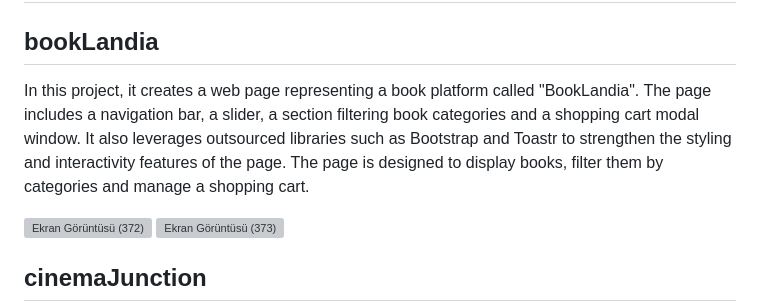
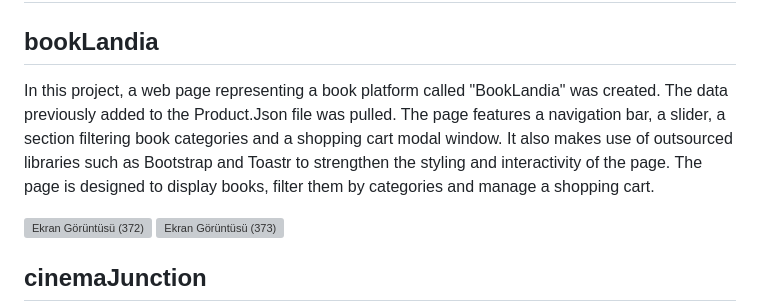
Before and after one commit to kubraacelik/JavaScript-Projects, a Markdown page: README.md, the part around the change. GitHub-like rendering; grey boxes are pictures that could not be loaded.

```diff
--- a/README.md
+++ b/README.md
@@ -1,6 +1,6 @@
 # JavaScript-Projects
 ## bookLandia
-In this project, it creates a web page representing a book platform called "BookLandia". The page includes a navigation bar, a slider, a section filtering book categories and a shopping cart modal window. It also leverages outsourced libraries such as Bootstrap and Toastr to strengthen the styling and interactivity features of the page. The page is designed to display books, filter them by categories and manage a shopping cart.
+In this project, a web page representing a book platform called "BookLandia" was created. The data previously added to the Product.Json file was pulled. The page features a navigation bar, a slider, a section filtering book categories and a shopping cart modal window. It also makes use of outsourced libraries such as Bootstrap and Toastr to strengthen the styling and interactivity of the page. The page is designed to display books, filter them by categories and manage a shopping cart.
 
 ![Ekran Görüntüsü (372)](https://github.com/kubraacelik/JavaScript-Mini-Projects/assets/101054783/996309bd-b0ec-48a3-a809-34bb4aea8f07)
 ![Ekran Görüntüsü (373)](https://github.com/kubraacelik/JavaScript-Mini-Projects/assets/101054783/afaa5428-59e4-4448-b2b7-cd0686a4b92f)
```
